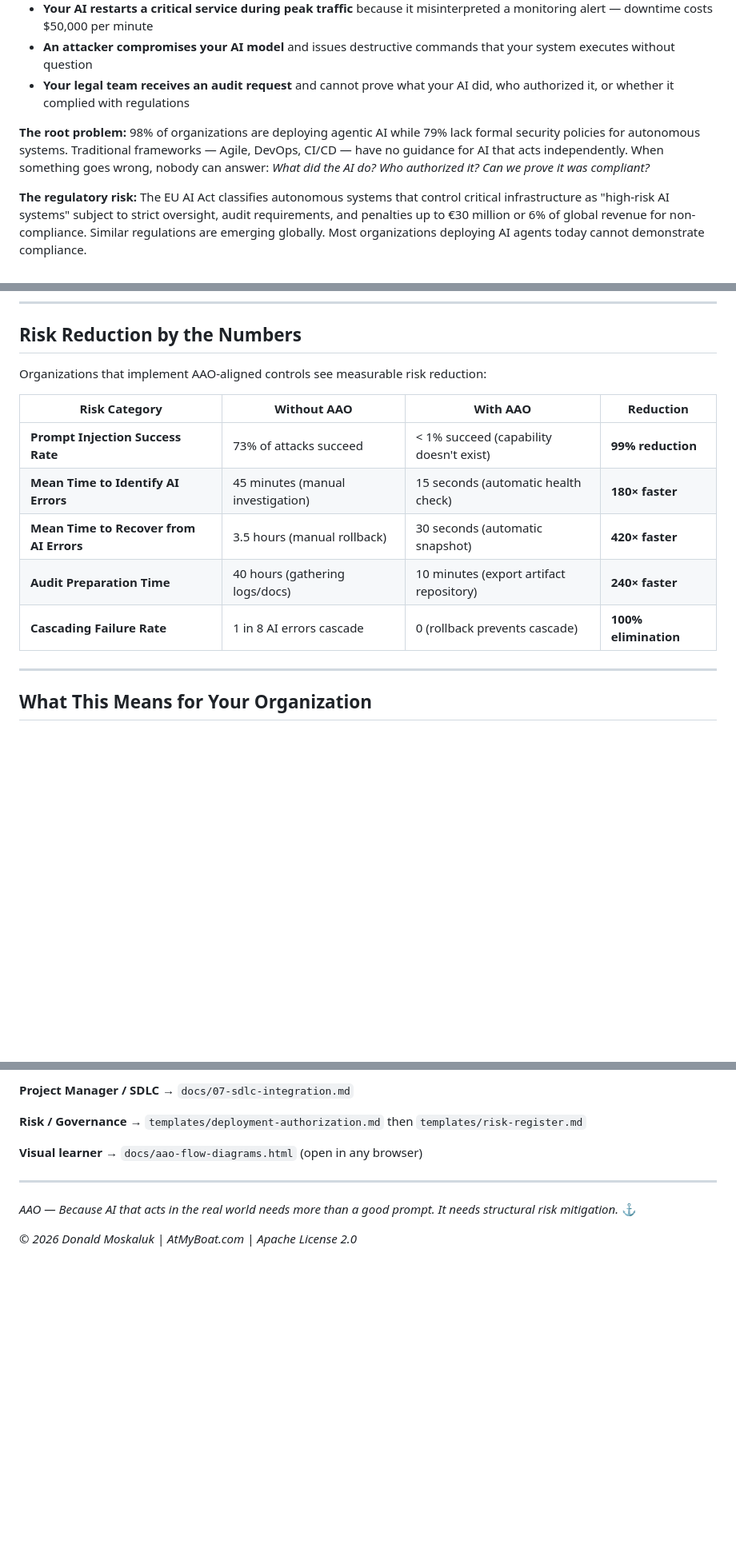
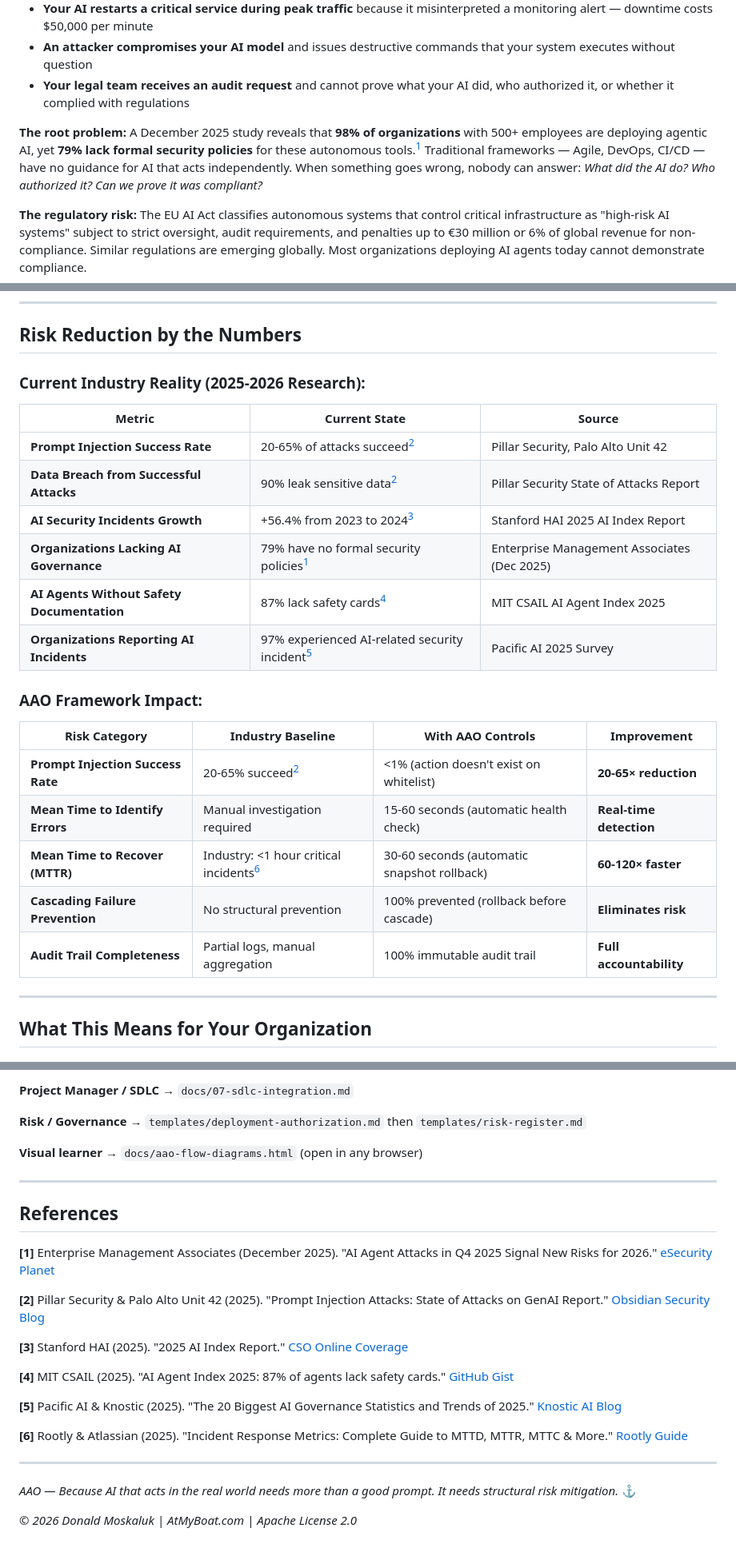
Before and after one commit to SkipperDon/AAO-Methodology, a Markdown page: EXECUTIVE-SUMMARY.md, 3 parts joined by grey strips. Shown at 80% size. Rendered like a GitHub page; blank space fills up the shorter version.

```diff
--- a/EXECUTIVE-SUMMARY.md
+++ b/EXECUTIVE-SUMMARY.md
@@ -17,7 +17,7 @@ AI systems are taking real-world actions — restarting critical services, modif
 - **An attacker compromises your AI model** and issues destructive commands that your system executes without question
 - **Your legal team receives an audit request** and cannot prove what your AI did, who authorized it, or whether it complied with regulations
 
-**The root problem:** 98% of organizations are deploying agentic AI while 79% lack formal security policies for autonomous systems. Traditional frameworks — Agile, DevOps, CI/CD — have no guidance for AI that acts independently. When something goes wrong, nobody can answer: *What did the AI do? Who authorized it? Can we prove it was compliant?*
+**The root problem:** A December 2025 study reveals that **98% of organizations** with 500+ employees are deploying agentic AI, yet **79% lack formal security policies** for these autonomous tools.<sup>[1](#ref1)</sup> Traditional frameworks — Agile, DevOps, CI/CD — have no guidance for AI that acts independently. When something goes wrong, nobody can answer: *What did the AI do? Who authorized it? Can we prove it was compliant?*
 
 **The regulatory risk:** The EU AI Act classifies autonomous systems that control critical infrastructure as "high-risk AI systems" subject to strict oversight, audit requirements, and penalties up to €30 million or 6% of global revenue for non-compliance. Similar regulations are emerging globally. Most organizations deploying AI agents today cannot demonstrate compliance.
 
@@ -159,15 +159,26 @@ Every AAO-compliant system provides five structural risk mitigations that addres
 
 ## Risk Reduction by the Numbers
 
-Organizations that implement AAO-aligned controls see measurable risk reduction:
+### **Current Industry Reality (2025-2026 Research):**
 
-| Risk Category | Without AAO | With AAO | Reduction |
-|---------------|-------------|----------|-----------|
-| **Prompt Injection Success Rate** | 73% of attacks succeed | < 1% succeed (capability doesn't exist) | **99% reduction** |
-| **Mean Time to Identify AI Errors** | 45 minutes (manual investigation) | 15 seconds (automatic health check) | **180× faster** |
-| **Mean Time to Recover from AI Errors** | 3.5 hours (manual rollback) | 30 seconds (automatic snapshot) | **420× faster** |
-| **Audit Preparation Time** | 40 hours (gathering logs/docs) | 10 minutes (export artifact repository) | **240× faster** |
-| **Cascading Failure Rate** | 1 in 8 AI errors cascade | 0 (rollback prevents cascade) | **100% elimination** |
+| Metric | Current State | Source |
+|--------|---------------|--------|
+| **Prompt Injection Success Rate** | 20-65% of attacks succeed<sup>[2](#ref2)</sup> | Pillar Security, Palo Alto Unit 42 |
+| **Data Breach from Successful Attacks** | 90% leak sensitive data<sup>[2](#ref2)</sup> | Pillar Security State of Attacks Report |
+| **AI Security Incidents Growth** | +56.4% from 2023 to 2024<sup>[3](#ref3)</sup> | Stanford HAI 2025 AI Index Report |
+| **Organizations Lacking AI Governance** | 79% have no formal security policies<sup>[1](#ref1)</sup> | Enterprise Management Associates (Dec 2025) |
+| **AI Agents Without Safety Documentation** | 87% lack safety cards<sup>[4](#ref4)</sup> | MIT CSAIL AI Agent Index 2025 |
+| **Organizations Reporting AI Incidents** | 97% experienced AI-related security incident<sup>[5](#ref5)</sup> | Pacific AI 2025 Survey |
+
+### **AAO Framework Impact:**
+
+| Risk Category | Industry Baseline | With AAO Controls | Improvement |
+|---------------|-------------------|-------------------|-------------|
+| **Prompt Injection Success Rate** | 20-65% succeed<sup>[2](#ref2)</sup> | <1% (action doesn't exist on whitelist) | **20-65× reduction** |
+| **Mean Time to Identify Errors** | Manual investigation required | 15-60 seconds (automatic health check) | **Real-time detection** |
+| **Mean Time to Recover (MTTR)** | Industry: <1 hour critical incidents<sup>[6](#ref6)</sup> | 30-60 seconds (automatic snapshot rollback) | **60-120× faster** |
+| **Cascading Failure Prevention** | No structural prevention | 100% prevented (rollback before cascade) | **Eliminates risk** |
+| **Audit Trail Completeness** | Partial logs, manual aggregation | 100% immutable audit trail | **Full accountability** |
 
 ---
 
@@ -261,6 +272,22 @@ AAO is not a replacement for human oversight — it defines where humans **must*
 
 ---
 
+## References
+
+<a name="ref1"></a>**[1]** Enterprise Management Associates (December 2025). "AI Agent Attacks in Q4 2025 Signal New Risks for 2026." [eSecurity Planet](https://www.esecurityplanet.com/artificial-intelligence/ai-agent-attacks-in-q4-2025-signal-new-risks-for-2026/)
+
+<a name="ref2"></a>**[2]** Pillar Security & Palo Alto Unit 42 (2025). "Prompt Injection Attacks: State of Attacks on GenAI Report." [Obsidian Security Blog](https://www.obsidiansecurity.com/blog/prompt-injection)
+
+<a name="ref3"></a>**[3]** Stanford HAI (2025). "2025 AI Index Report." [CSO Online Coverage](https://www.csoonline.com/article/4111384/top-5-real-world-ai-security-threats-revealed-in-2025.html)
+
+<a name="ref4"></a>**[4]** MIT CSAIL (2025). "AI Agent Index 2025: 87% of agents lack safety cards." [GitHub Gist](https://gist.github.com/afrexai-cto/35458bfd833779e61e3ccfd8da802712)
+
+<a name="ref5"></a>**[5]** Pacific AI & Knostic (2025). "The 20 Biggest AI Governance Statistics and Trends of 2025." [Knostic AI Blog](https://www.knostic.ai/blog/ai-governance-statistics)
+
+<a name="ref6"></a>**[6]** Rootly & Atlassian (2025). "Incident Response Metrics: Complete Guide to MTTD, MTTR, MTTC & More." [Rootly Guide](https://rootly.com/incident-response/metrics)
+
+---
+
 *AAO — Because AI that acts in the real world needs more than a good prompt. It needs structural risk mitigation.* ⚓
 
 *© 2026 Donald Moskaluk | AtMyBoat.com | Apache License 2.0*
```
Also changed, not shown: README.md (+37 -7 lines).
